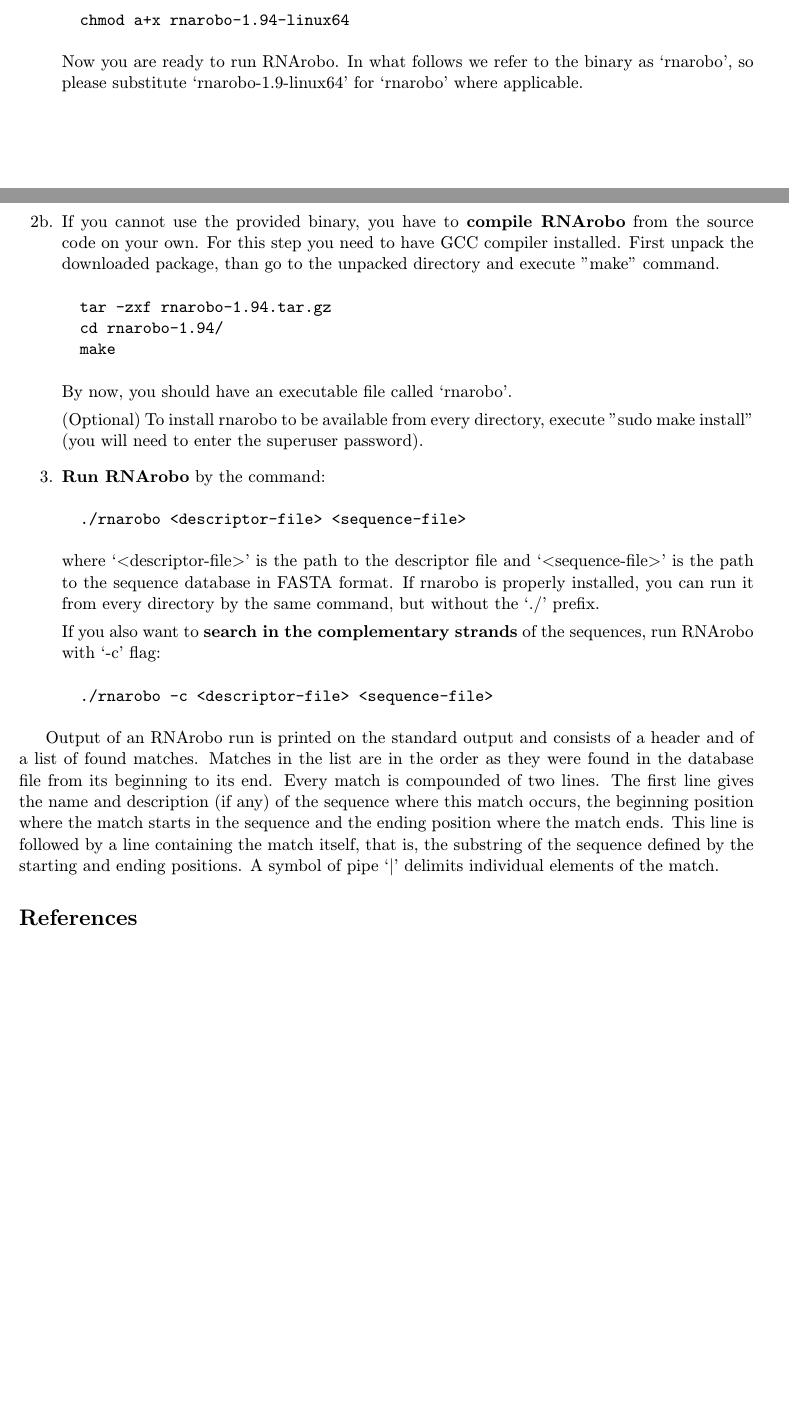
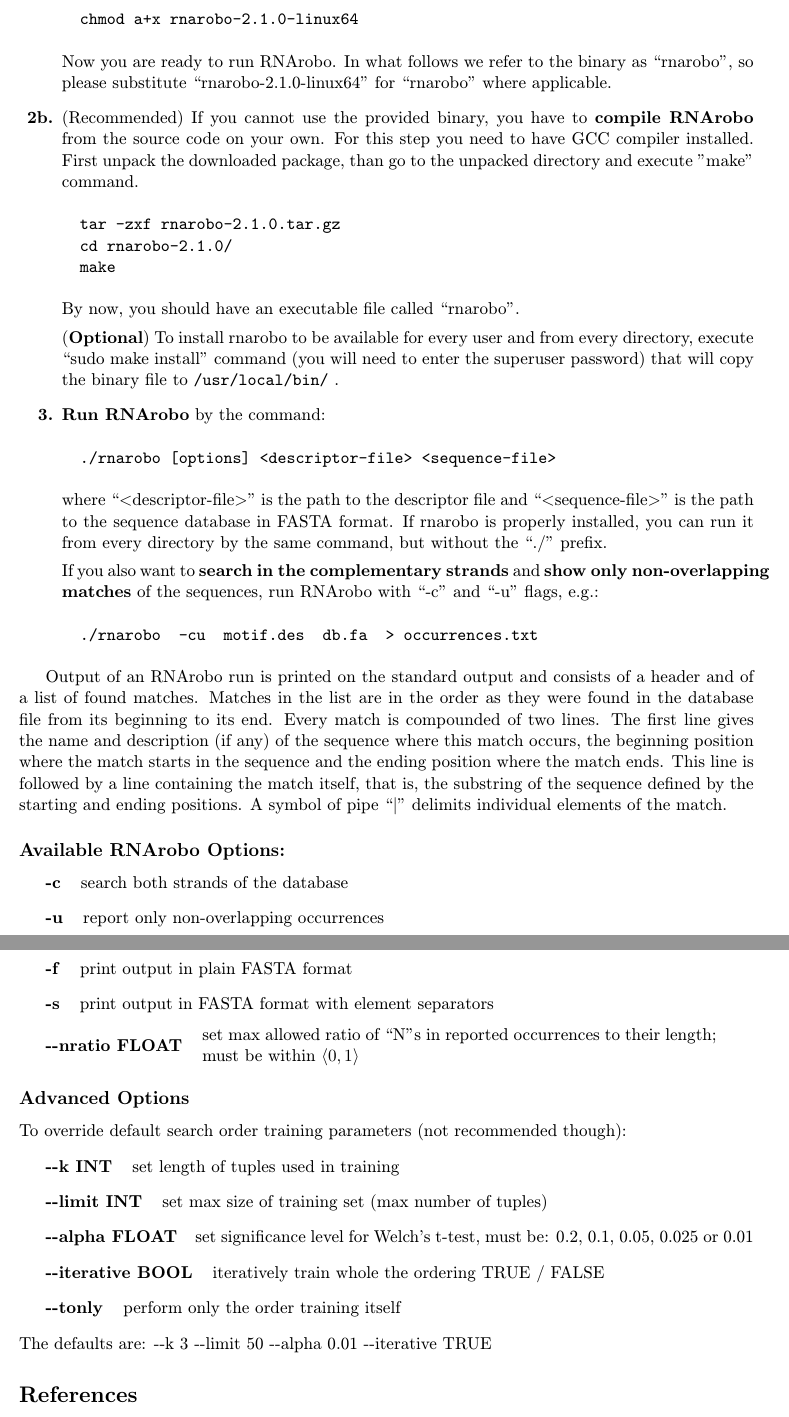
Before and after one commit to rampasek/RNArobo, a LaTeX document (manual/readme.tex): two parts of pages 1 and 2 of 2 before the commit and two parts of pages 3 and 4 of 4 after it, joined at a grey line, cut so that both start at the same text, the shorter picture padded with empty space. Compiled offline with pdfLaTeX.

Commit message:
extended and updated manual

```diff
--- a/manual/readme.tex
+++ b/manual/readme.tex
@@ -15,10 +15,12 @@
 \usepackage[english]{babel}
 \usepackage[IL2]{fontenc}
 \usepackage[utf8]{inputenc}
+\usepackage[none]{hyphenat}
 \usepackage{amsmath}
 \usepackage{amssymb}
 \usepackage{graphicx}
 \usepackage{float}
+\usepackage{enumitem}
 
 \usepackage{ifpdf}
 \ifpdf
@@ -69,38 +114,58 @@ To run RNArobo on your system, you need GCC C++ compiler (tested with version 4.
+\begin{verbatim}
+  chmod a+x rnarobo-2.1.0-linux64
+\end{verbatim}
+Now you are ready to run RNArobo. In what follows we refer to the binary as ``rnarobo'', so please substitute ``rnarobo-2.1.0-linux64'' for ``rnarobo'' where applicable.
 
-\item[2a.] If you are going to use the provided binary, set the \textbf{`executable bit'} by command:
+\item[\textbf{2b.}] (Recommended) If you cannot use the provided binary, you have to \textbf{compile RNArobo} from the source code on your own. For this step you need to have GCC compiler installed. First unpack the downloaded package, than go to the unpacked directory and execute "make" command.
 \begin{verbatim}
-  chmod a+x rnarobo-1.94-linux64
-\end{verbatim}
-Now you are ready to run RNArobo. In what follows we refer to the binary as `rnarobo', so please substitute `rnarobo-1.9-linux64' for `rnarobo' where applicable.
-
-\pagebreak
-
-\item[2b.] If you cannot use the provided binary, you have to \textbf{compile RNArobo} from the source code on your own. For this step you need to have GCC compiler installed. First unpack the downloaded package, than go to the unpacked directory and execute "make" command.
-\begin{verbatim}
-  tar -zxf rnarobo-1.94.tar.gz
-  cd rnarobo-1.94/
+  tar -zxf rnarobo-2.1.0.tar.gz
+  cd rnarobo-2.1.0/
   make
 \end{verbatim}
 
-By now, you should have an executable file called `rnarobo'.
+By now, you should have an executable file called ``rnarobo''.
 
-(Optional) To install rnarobo to be available from every directory, execute "sudo make install" (you will need to enter the superuser password).
+(\textbf{Optional}) To install rnarobo to be available for every user and from every directory, execute ``sudo make install'' command (you will need to enter the superuser password) that will copy the binary file to \texttt{/usr/local/bin/} .
 
-\addtocounter{enumi}{1}
-\item \textbf{Run RNArobo} by the command:
+\item[\textbf{3.}] \textbf{Run RNArobo} by the command:
 \begin{verbatim}
-  ./rnarobo <descriptor-file> <sequence-file>
+  ./rnarobo [options] <descriptor-file> <sequence-file>
 \end{verbatim}
 
-where `$<$descriptor-file$>$' is the path to the descriptor file and `$<$sequence-file$>$' is the path to the sequence database in FASTA format. If rnarobo is properly installed, you can run it from every directory by the same command, but without the `./' prefix.
+where ``$<$descriptor-file$>$'' is the path to the descriptor file and ``$<$sequence-file$>$'' is the path to the sequence database in FASTA format. If rnarobo is properly installed, you can run it from every directory by the same command, but without the ``./'' prefix.
 
-If you also want to \textbf{search in the complementary strands} of the sequences, run RNArobo with `-c' flag:
+If you also want to \textbf{search in the complementary strands} and \textbf{show only non-overlapping matches} of the sequences, run RNArobo with ``-c'' and ``-u'' flags, e.g.:
 \begin{verbatim}
-  ./rnarobo -c <descriptor-file> <sequence-file>
+  ./rnarobo  -cu  motif.des  db.fa  > occurrences.txt
 \end{verbatim}
 \end{enumerate}
 
-Output of an RNArobo run is printed on the standard output and consists of a header and of a list of found matches. Matches in the list are in the order as they were found in the database file from its beginning to its end. Every match is compounded of two lines. The first line gives the name and description (if any) of the sequence where this match occurs, the beginning position where the match starts in the sequence and the ending position where the match ends. This line is followed by a line containing the match itself, that is, the substring of the sequence defined by the starting and ending positions. A symbol of pipe `\textbar' delimits individual elements of the match.
+Output of an RNArobo run is printed on the standard output and consists of a header and of a list of found matches. Matches in the list are in the order as they were found in the database file from its beginning to its end. Every match is compounded of two lines. The first line gives the name and description (if any) of the sequence where this match occurs, the beginning position where the match starts in the sequence and the ending position where the match ends. This line is followed by a line containing the match itself, that is, the substring of the sequence defined by the starting and ending positions. A symbol of pipe ``\textbar'' delimits individual elements of the match.
+
+\setdescription{leftmargin=\parindent,labelindent=\parindent}
+\subsection*{Available RNArobo Options:}
+\begin{description}
+\item[\textbf{-c}] ~~search both strands of the database
+\item[\textbf{-u}] ~~report only non-overlapping occurrences
+\item[\textbf{-f}] ~~print output in plain FASTA format
+\item[\textbf{-s}] ~~print output in FASTA format with element separators
+\item[\textbf{-{}-nratio FLOAT}] ~
+\begin{minipage}{0.7\textwidth}
+set max allowed ratio of ``N''s in reported occurrences to their length;\\
+~~~~must be within  $\left\langle 0, 1 \right\rangle$
+\end{minipage}
+\end{description}
+
+\subsection*{Advanced Options}
+To override default search order training parameters (not recommended though):
+\begin{description}
+\item[\textbf{-{}-k INT}] ~~set length of tuples used in training
+\item[\textbf{-{}-limit INT}] ~~set max size of training set (max number of tuples)
+\item[\textbf{-{}-alpha FLOAT}] ~~set significance level for Welch's t-test, must be: 0.2, 0.1, 0.05, 0.025 or 0.01
+\item[\textbf{-{}-iterative BOOL}] ~~iteratively train whole the ordering TRUE / FALSE
+\item[\textbf{-{}-tonly}] ~~perform only the order training itself
+\end{description}
+The defaults are: -{}-k 3 -{}-limit 50 -{}-alpha 0.01 -{}-iterative TRUE
 
 \bibliography{ref}
 
```
Also changed, not shown: manual/readme.pdf, manual/readme.tex (71 more changed lines).
